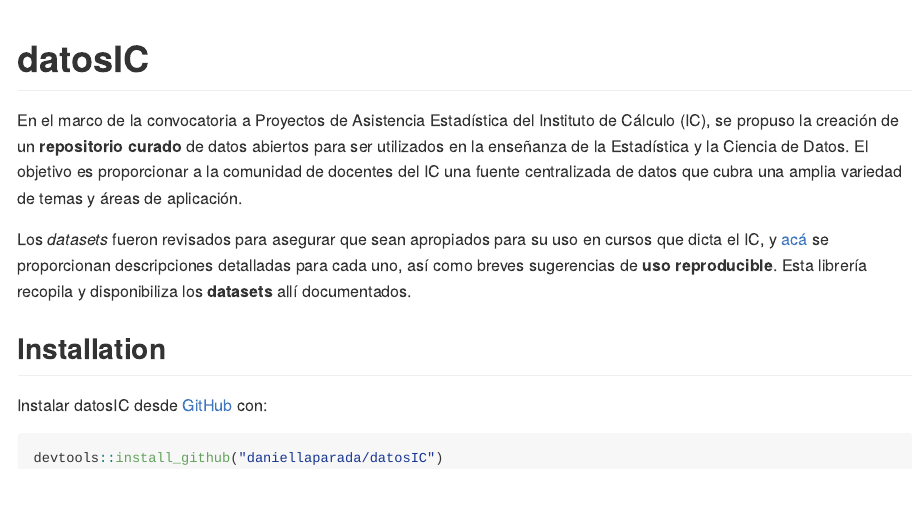
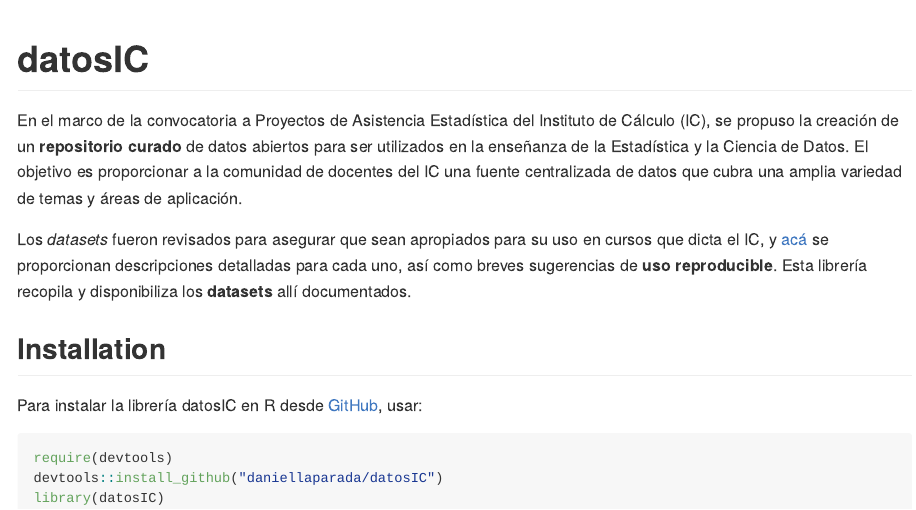
Before and after one commit to daniellaparada/datosIC, an R Markdown document (README.Rmd): the page in a window 1100 px wide, from its top. Rendered offline with R 4.5, knitr and Pandoc, with nearby package versions.

Commit message:
Update README.Rmd
actualizo readme

````diff
--- a/README.Rmd
+++ b/README.Rmd
@@ -24,8 +24,10 @@
 
 ## Installation
 
-Instalar datosIC desde [GitHub](https://github.com) con:
+Para instalar la librería datosIC en R desde [GitHub](https://github.com), usar:
 
 ```{r}
+require(devtools)
 devtools::install_github("daniellaparada/datosIC")
+library(datosIC)
 ```
````
